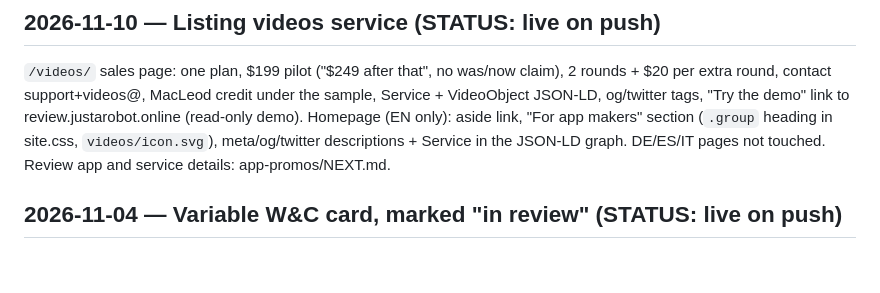
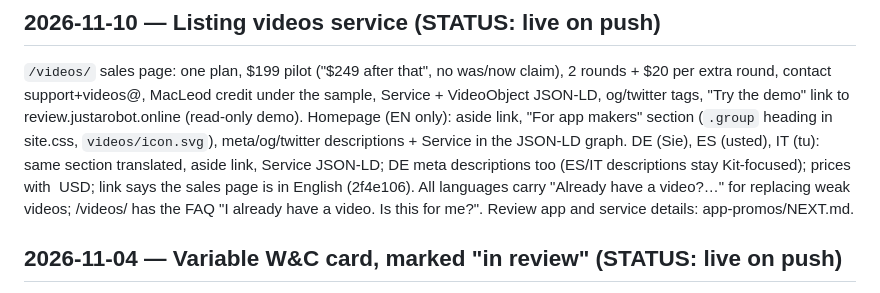
Before and after one commit to justarob0x/justarobot.online, a Markdown page: NEXT.md, the part around the change. Drawn GitHub-style; blank space fills up the shorter version.

Commit message:
NEXT: video section in all languages
Co-Authored-By: Claude Opus 5.5 <noreply@anthropic.com>

```diff
--- a/NEXT.md
+++ b/NEXT.md
@@ -5,7 +5,10 @@
 `/videos/` sales page: one plan, $199 pilot ("$249 after that", no was/now claim), 2 rounds + $20 per extra round, contact
 support+videos@, MacLeod credit under the sample, Service + VideoObject JSON-LD, og/twitter tags, "Try the demo" link to
 review.justarobot.online (read-only demo). Homepage (EN only): aside link, "For app makers" section (`.group` heading in
-site.css, `videos/icon.svg`), meta/og/twitter descriptions + Service in the JSON-LD graph. DE/ES/IT pages not touched.
+site.css, `videos/icon.svg`), meta/og/twitter descriptions + Service in the JSON-LD graph. DE (Sie), ES (usted), IT (tu):
+same section translated, aside link, Service JSON-LD; DE meta descriptions too (ES/IT descriptions stay Kit-focused); prices with
+&nbsp;USD; link says the sales page is in English (2f4e106). All languages carry "Already have a video?…" for replacing weak videos;
+/videos/ has the FAQ "I already have a video. Is this for me?".
 Review app and service details: app-promos/NEXT.md.
 
 ## 2026-11-04 — Variable W&C card, marked "in review" (STATUS: live on push)
```
